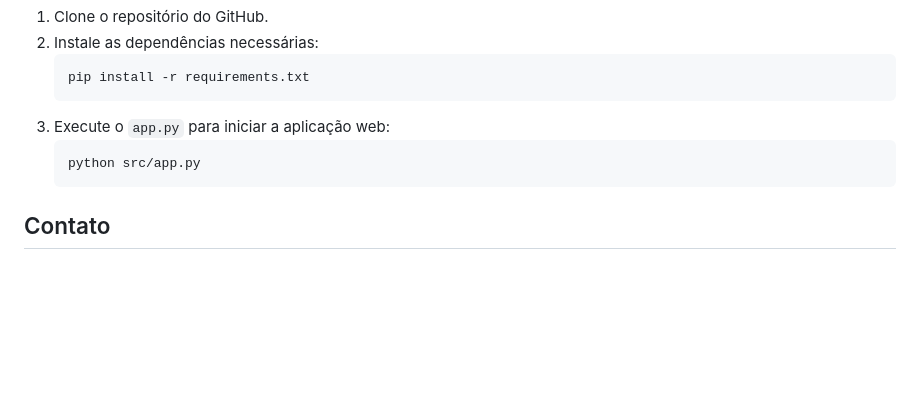
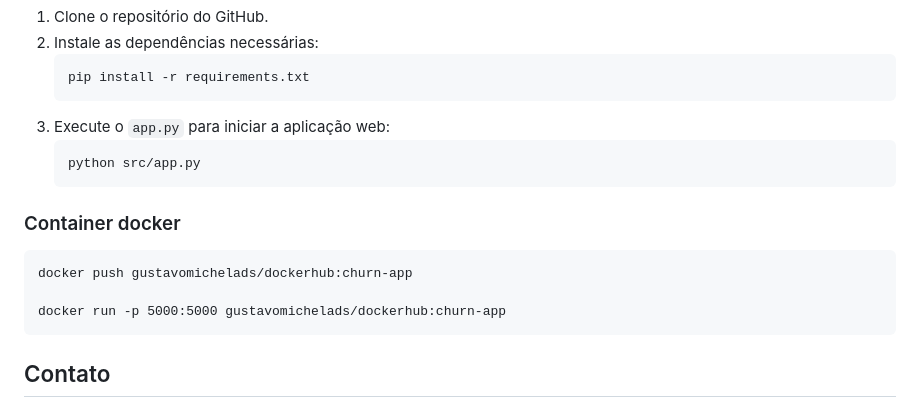
Before and after one commit to Gustavo-michel/Churn-BankCostumer-Predict, a Markdown page: README.md, the part around the change. Rendered like a GitHub page; blank space fills up the shorter version.

````diff
--- a/README.md
+++ b/README.md
@@ -98,6 +98,12 @@ Para executar o projeto na sua própria máquina, siga os passos abaixo:
     ```bash
     python src/app.py
     ```
+### Container docker
+```
+docker push gustavomichelads/dockerhub:churn-app
+
+docker run -p 5000:5000 gustavomichelads/dockerhub:churn-app
+```
 
 ## Contato
 Telefone: +55 (11) 99434-5046
````
